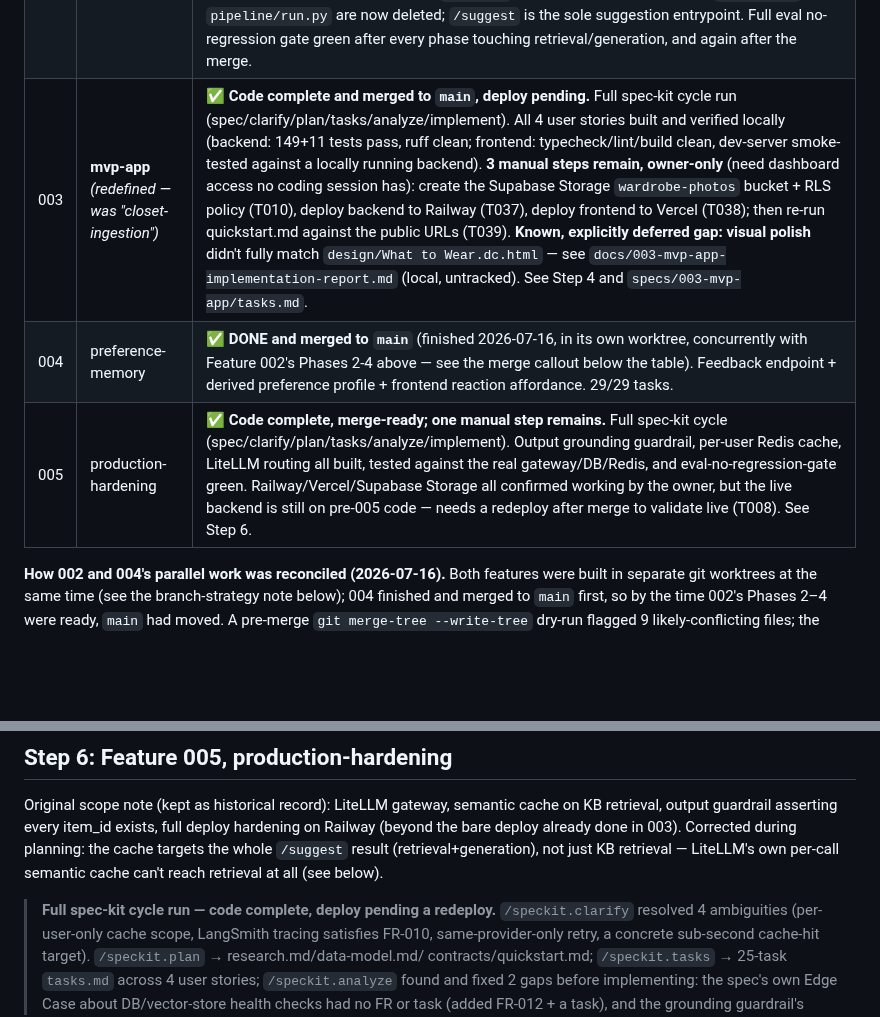
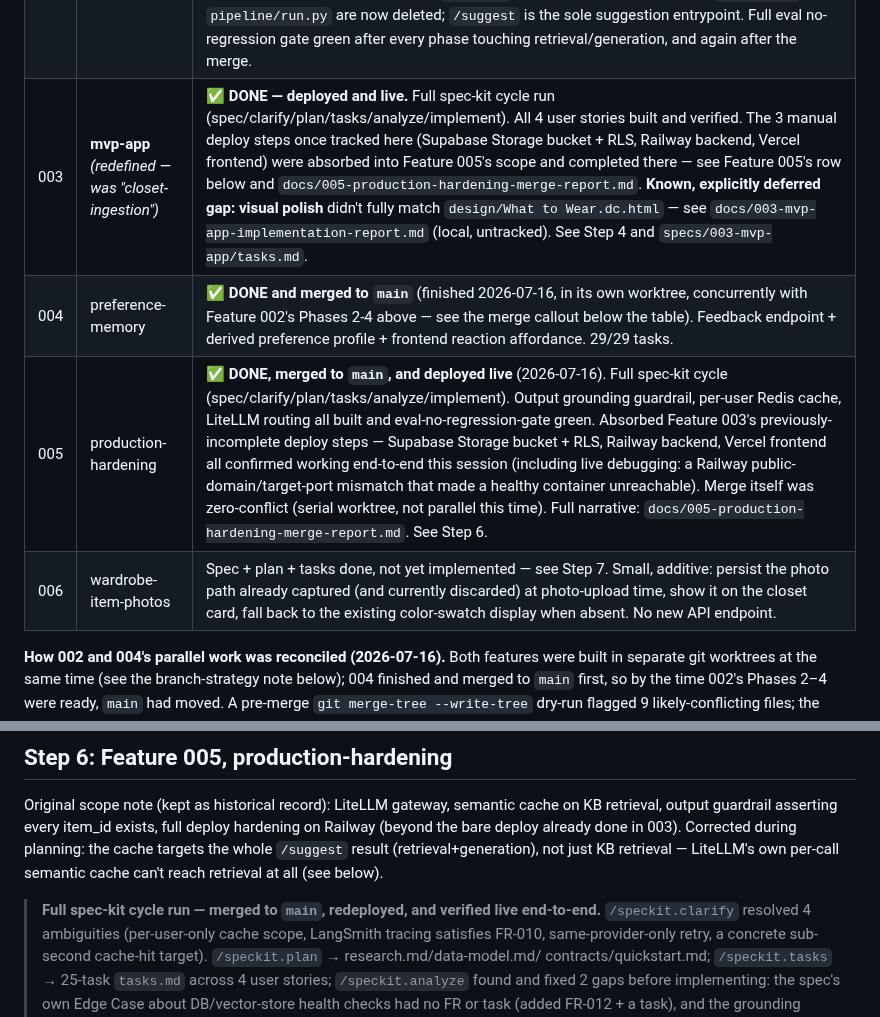
Before and after one commit to fatemenajafi135/what-to-wear, a Markdown page: docs/SDD-HANDOFF.md, 2 parts joined by grey strips. Drawn GitHub-style; blank space fills up the shorter version.

```diff
--- a/docs/SDD-HANDOFF.md
+++ b/docs/SDD-HANDOFF.md
@@ -92,9 +92,10 @@ from drifting.
 |---|---|---|
 | 001 | closet-persistence | ✅ **DONE (merged).** Fixture became a real per-user Postgres database + shared catalog + JWT auth. |
 | 002 | styling-agent | The big one. Pipeline becomes a graph, plus scoring. **Broadened** to also fold in the recommend-flow cleanup (auth-gate `/recommend`) and unit-test backfill for the deterministic pipeline. Delivered in phases (see Step 3). **✅ ALL PHASES DONE, merged to `main` (2026-07-16).** Phase 1 merged earlier. Phases 2–4 (scoring package, LangGraph `/suggest`, conversational refinement) built in a parallel worktree alongside Feature 004, then merged back — see the merge callout below the table for how the two features' conflicting changes were reconciled. `/speckit.analyze` re-run before resuming Phases 2-4 found and fixed one CRITICAL gap: retiring `/recommend` (T037a) had no dependency on the frontend that actually calls it. Fixed via tasks T036a-d (frontend cutover to `/suggest`) gating T037a — both landed. `/recommend` and `pipeline/run.py` are now deleted; `/suggest` is the sole suggestion entrypoint. Full eval no-regression gate green after every phase touching retrieval/generation, and again after the merge. |
-| 003 | **mvp-app** *(redefined — was "closet-ingestion")* | ✅ **Code complete and merged to `main`, deploy pending.** Full spec-kit cycle run (spec/clarify/plan/tasks/analyze/implement). All 4 user stories built and verified locally (backend: 149+11 tests pass, ruff clean; frontend: typecheck/lint/build clean, dev-server smoke-tested against a locally running backend). **3 manual steps remain, owner-only** (need dashboard access no coding session has): create the Supabase Storage `wardrobe-photos` bucket + RLS policy (T010), deploy backend to Railway (T037), deploy frontend to Vercel (T038); then re-run quickstart.md against the public URLs (T039). **Known, explicitly deferred gap: visual polish** didn't fully match `design/What to Wear.dc.html` — see `docs/003-mvp-app-implementation-report.md` (local, untracked). See Step 4 and `specs/003-mvp-app/tasks.md`. |
+| 003 | **mvp-app** *(redefined — was "closet-ingestion")* | ✅ **DONE — deployed and live.** Full spec-kit cycle run (spec/clarify/plan/tasks/analyze/implement). All 4 user stories built and verified. The 3 manual deploy steps once tracked here (Supabase Storage bucket + RLS, Railway backend, Vercel frontend) were absorbed into Feature 005's scope and completed there — see Feature 005's row below and `docs/005-production-hardening-merge-report.md`. **Known, explicitly deferred gap: visual polish** didn't fully match `design/What to Wear.dc.html` — see `docs/003-mvp-app-implementation-report.md` (local, untracked). See Step 4 and `specs/003-mvp-app/tasks.md`. |
 | 004 | preference-memory | ✅ **DONE and merged to `main`** (finished 2026-07-16, in its own worktree, concurrently with Feature 002's Phases 2-4 above — see the merge callout below the table). Feedback endpoint + derived preference profile + frontend reaction affordance. 29/29 tasks. |
-| 005 | production-hardening | ✅ **Code complete, merge-ready; one manual step remains.** Full spec-kit cycle (spec/clarify/plan/tasks/analyze/implement). Output grounding guardrail, per-user Redis cache, LiteLLM routing all built, tested against the real gateway/DB/Redis, and eval-no-regression-gate green. Railway/Vercel/Supabase Storage all confirmed working by the owner, but the live backend is still on pre-005 code — needs a redeploy after merge to validate live (T008). See Step 6. |
+| 005 | production-hardening | ✅ **DONE, merged to `main`, and deployed live** (2026-07-16). Full spec-kit cycle (spec/clarify/plan/tasks/analyze/implement). Output grounding guardrail, per-user Redis cache, LiteLLM routing all built and eval-no-regression-gate green. Absorbed Feature 003's previously-incomplete deploy steps — Supabase Storage bucket + RLS, Railway backend, Vercel frontend all confirmed working end-to-end this session (including live debugging: a Railway public-domain/target-port mismatch that made a healthy container unreachable). Merge itself was zero-conflict (serial worktree, not parallel this time). Full narrative: `docs/005-production-hardening-merge-report.md`. See Step 6. |
+| 006 | wardrobe-item-photos | Spec + plan + tasks done, not yet implemented — see Step 7. Small, additive: persist the photo path already captured (and currently discarded) at photo-upload time, show it on the closet card, fall back to the existing color-swatch display when absent. No new API endpoint. |
 
 **How 002 and 004's parallel work was reconciled (2026-07-16).** Both
 features were built in separate git worktrees at the same time (see the
@@ -657,7 +658,7 @@ full deploy hardening on Railway (beyond the bare deploy already done in
 result (retrieval+generation), not just KB retrieval — LiteLLM's own
 per-call semantic cache can't reach retrieval at all (see below).
 
-> **Full spec-kit cycle run — code complete, deploy pending a redeploy.**
+> **Full spec-kit cycle run — merged to `main`, redeployed, and verified live end-to-end.**
 > `/speckit.clarify` resolved 4 ambiguities (per-user-only cache scope,
 > LangSmith tracing satisfies FR-010, same-provider-only retry, a concrete
 > sub-second cache-hit target). `/speckit.plan` → research.md/data-model.md/
```
Also changed, not shown: other parts of docs/SDD-HANDOFF.md (+87 -20 lines), CLAUDE.md (+46 -25 lines).
